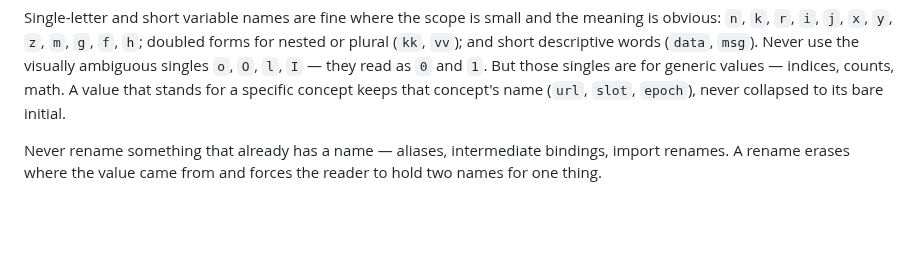
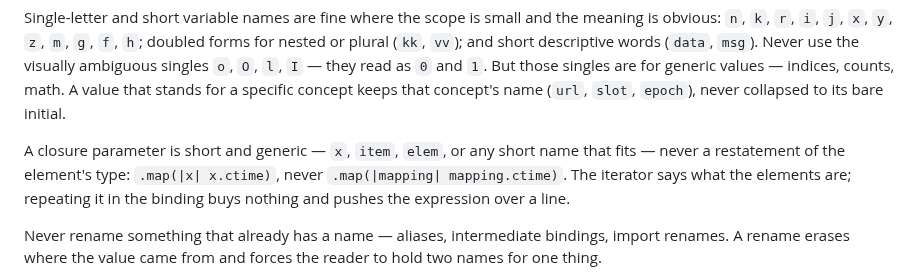
Before and after one commit to kronael/tools, a Markdown page: skills/software/code.md, the part around the change. Drawn GitHub-style; blank space fills up the shorter version.

Commit message:
feat(software): name closure params short and generic
An iterator already says what its elements are; echoing the element type in
the binding buys nothing and pushes the expression over a line.

```diff
--- a/skills/software/code.md
+++ b/skills/software/code.md
@@ -20,6 +20,11 @@ doubled forms for nested or plural (`kk`, `vv`); and short descriptive words
 they read as `0` and `1`. But those singles are for generic values — indices,
 counts, math. A value that stands for a specific concept keeps that concept's
 name (`url`, `slot`, `epoch`), never collapsed to its bare initial.
+
+A closure parameter is short and generic — `x`, `item`, `elem`, or any short
+name that fits — never a restatement of the element's type: `.map(|x| x.ctime)`,
+never `.map(|mapping| mapping.ctime)`. The iterator says what the elements are;
+repeating it in the binding buys nothing and pushes the expression over a line.
 
 Never rename something that already has a name — aliases, intermediate bindings,
 import renames. A rename erases where the value came from and forces the reader
```
